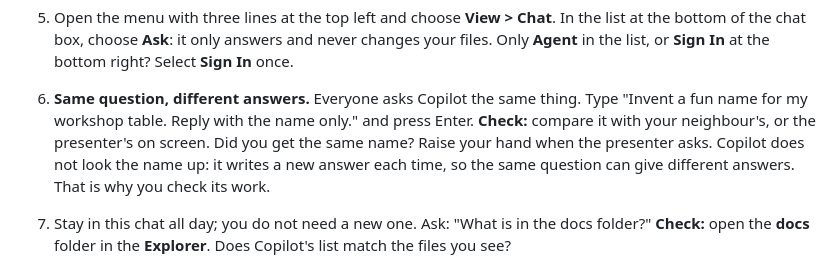
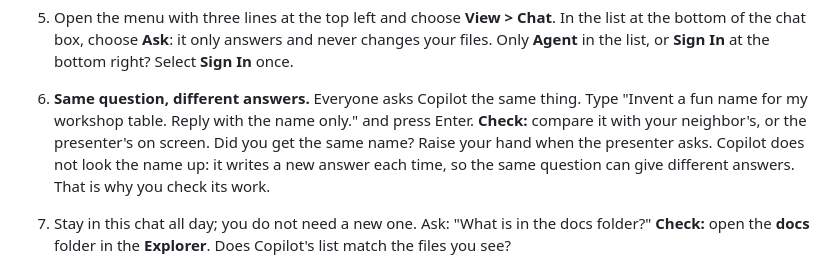
Before and after one commit to agentic-dev-labs/copilot-hackathon-template, a Markdown page: README.md, the part around the change. Rendered like a GitHub page.

```diff
--- a/README.md
+++ b/README.md
@@ -95,7 +95,7 @@ GitHub; pushing does.
    Only **Agent** in the list, or **Sign In** at the bottom right? Select **Sign In** once.
 6. **Same question, different answers.** Everyone asks Copilot the same thing. Type
    "Invent a fun name for my workshop table. Reply with the name only." and press Enter.
-   **Check:** compare it with your neighbour's, or the presenter's on screen. Did you get the same
+   **Check:** compare it with your neighbor's, or the presenter's on screen. Did you get the same
    name? Raise your hand when the presenter asks. Copilot does not look the name up: it writes a
    new answer each time, so the same question can give different answers. That is why you check
    its work.
```
Also changed, not shown: docs/QUICK-REFERENCE.md (+3 -3 lines).
